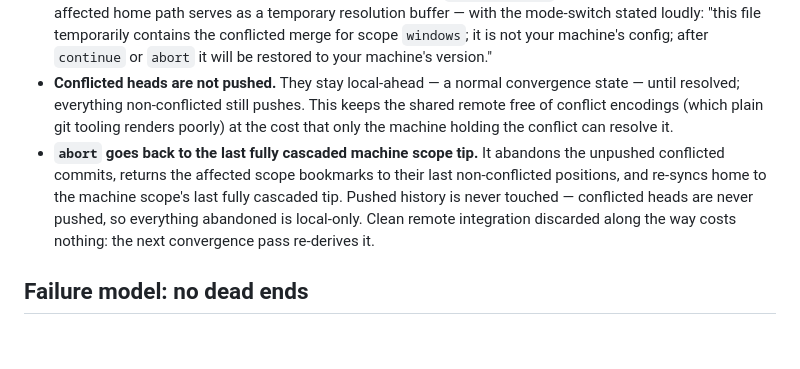
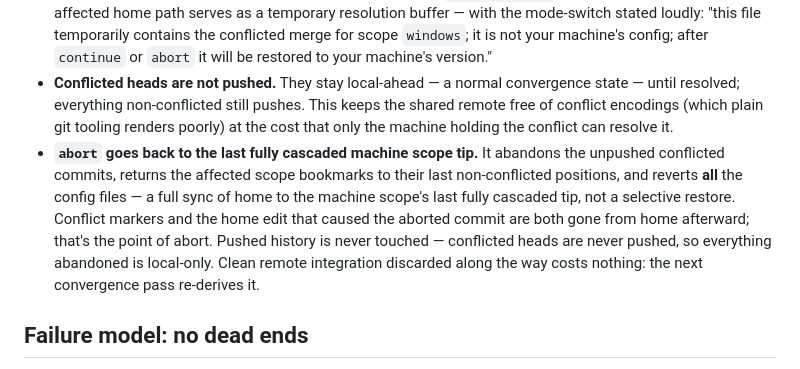
Before and after one commit to maxeonyx/dotsync, a Markdown page: DESIGN.md, the part around the change. Drawn GitHub-style; blank space fills up the shorter version.

Commit message:
Abort fully reverts home config files

```diff
--- a/DESIGN.md
+++ b/DESIGN.md
@@ -189,7 +189,7 @@ An earlier design stored pause intent in a machine-local state file (merge paren
 - **`continue` verifies the markers are gone**, applies the resolution at the rootmost conflicted scope, and propagates it: descendant merges that inherited the same conflict resolve automatically through jj's descendant rewriting. `commit` refuses while any local scope head is conflicted, pointing at the resolution flow.
 - **Conflicts outside this machine's ancestry** (e.g. a cascade from `all` conflicting only in the `windows` subtree while this machine is linux) don't appear in home naturally. `show conflict` still reports them, and the affected home path serves as a temporary resolution buffer — with the mode-switch stated loudly: "this file temporarily contains the conflicted merge for scope `windows`; it is not your machine's config; after `continue` or `abort` it will be restored to your machine's version."
 - **Conflicted heads are not pushed.** They stay local-ahead — a normal convergence state — until resolved; everything non-conflicted still pushes. This keeps the shared remote free of conflict encodings (which plain git tooling renders poorly) at the cost that only the machine holding the conflict can resolve it.
-- **`abort` goes back to the last fully cascaded machine scope tip.** It abandons the unpushed conflicted commits, returns the affected scope bookmarks to their last non-conflicted positions, and re-syncs home to the machine scope's last fully cascaded tip. Pushed history is never touched — conflicted heads are never pushed, so everything abandoned is local-only. Clean remote integration discarded along the way costs nothing: the next convergence pass re-derives it.
+- **`abort` goes back to the last fully cascaded machine scope tip.** It abandons the unpushed conflicted commits, returns the affected scope bookmarks to their last non-conflicted positions, and reverts **all** the config files — a full sync of home to the machine scope's last fully cascaded tip, not a selective restore. Conflict markers and the home edit that caused the aborted commit are both gone from home afterward; that's the point of abort. Pushed history is never touched — conflicted heads are never pushed, so everything abandoned is local-only. Clean remote integration discarded along the way costs nothing: the next convergence pass re-derives it.
 
 ## Failure model: no dead ends
 
```
